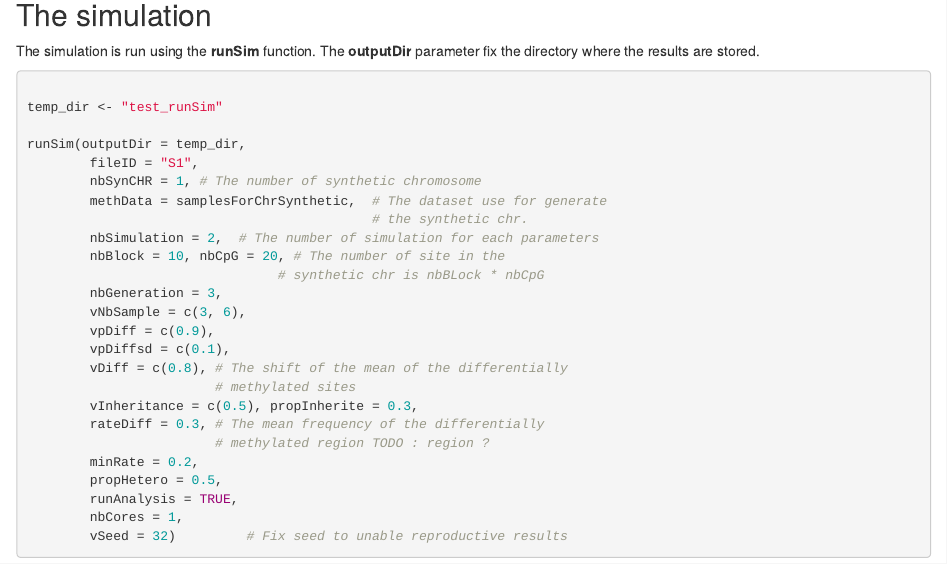
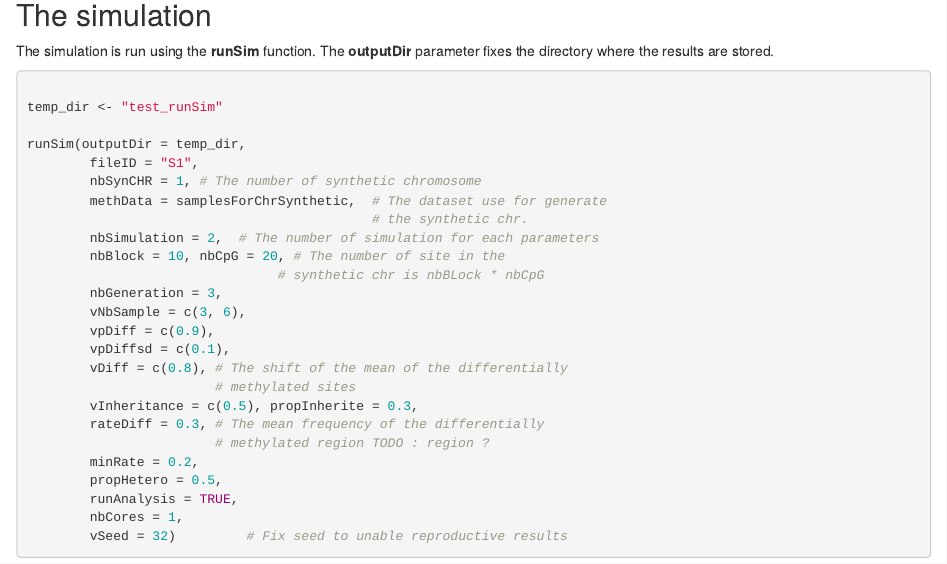
Before and after one commit to belleau/methInheritSim, an R Markdown document (vignettes/methylInheritanceSim.Rmd): the page in a window 1100 px wide, from 2410 px down. Rendered offline with R 4.5, knitr and Pandoc, with nearby package versions; drawn as R Markdown's standard HTML page in place of the format the file asks for; some code elsewhere in the file could not run offline.

Commit message:
Update vignette

````diff
--- a/vignettes/methylInheritanceSim.Rmd
+++ b/vignettes/methylInheritanceSim.Rmd
@@ -171,7 +171,7 @@ head(samplesForChrSynthetic, n = 3)
 ## The simulation
 
 The simulation is run using the **runSim** function.
-The **outputDir** parameter fix the directory where the results are stored.
+The **outputDir** parameter fixes the directory where the results are stored.
 
 
 ```{r runSim01, warning=FALSE, message=FALSE, collapse=TRUE, cache=TRUE}
````
